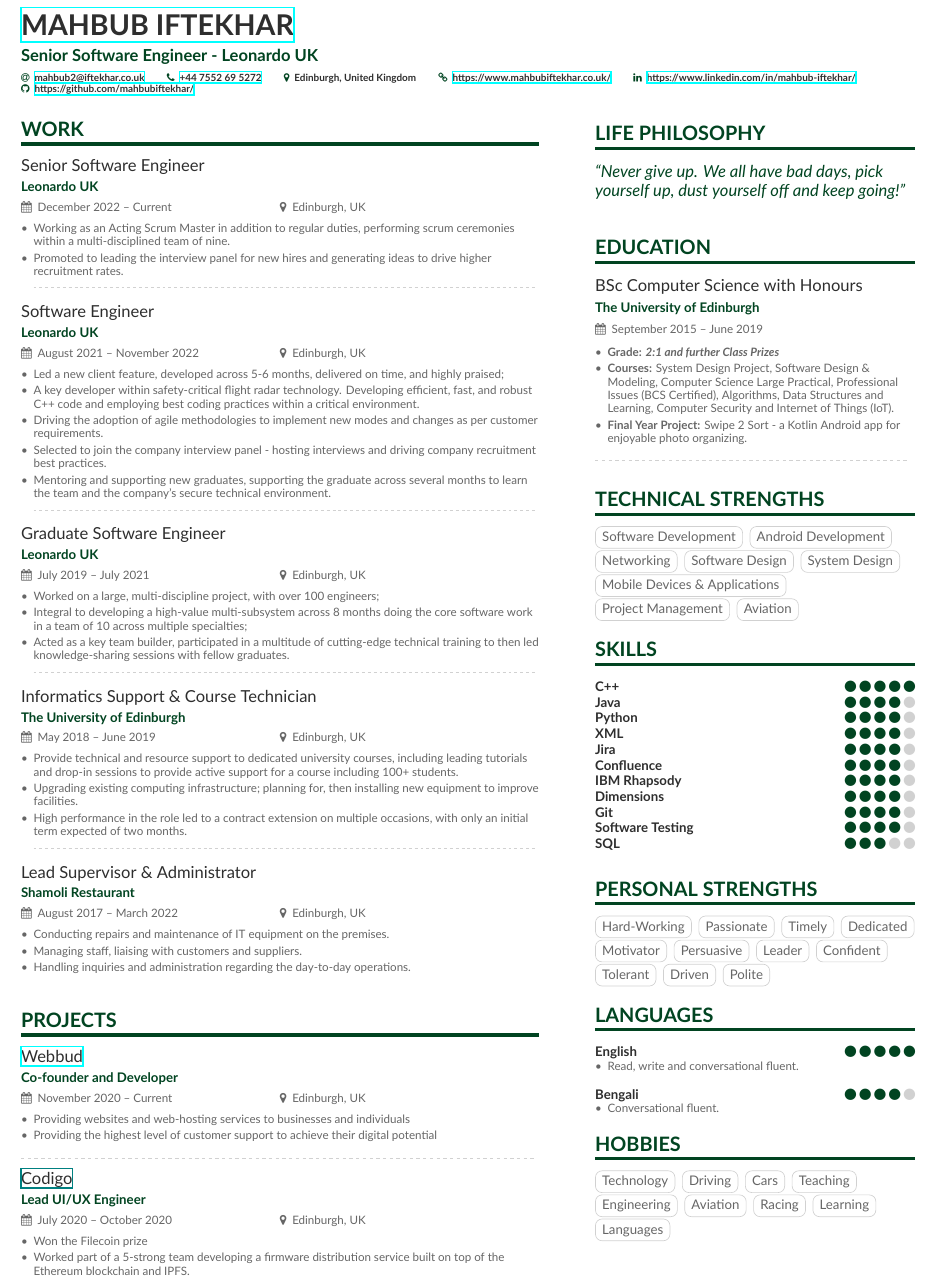
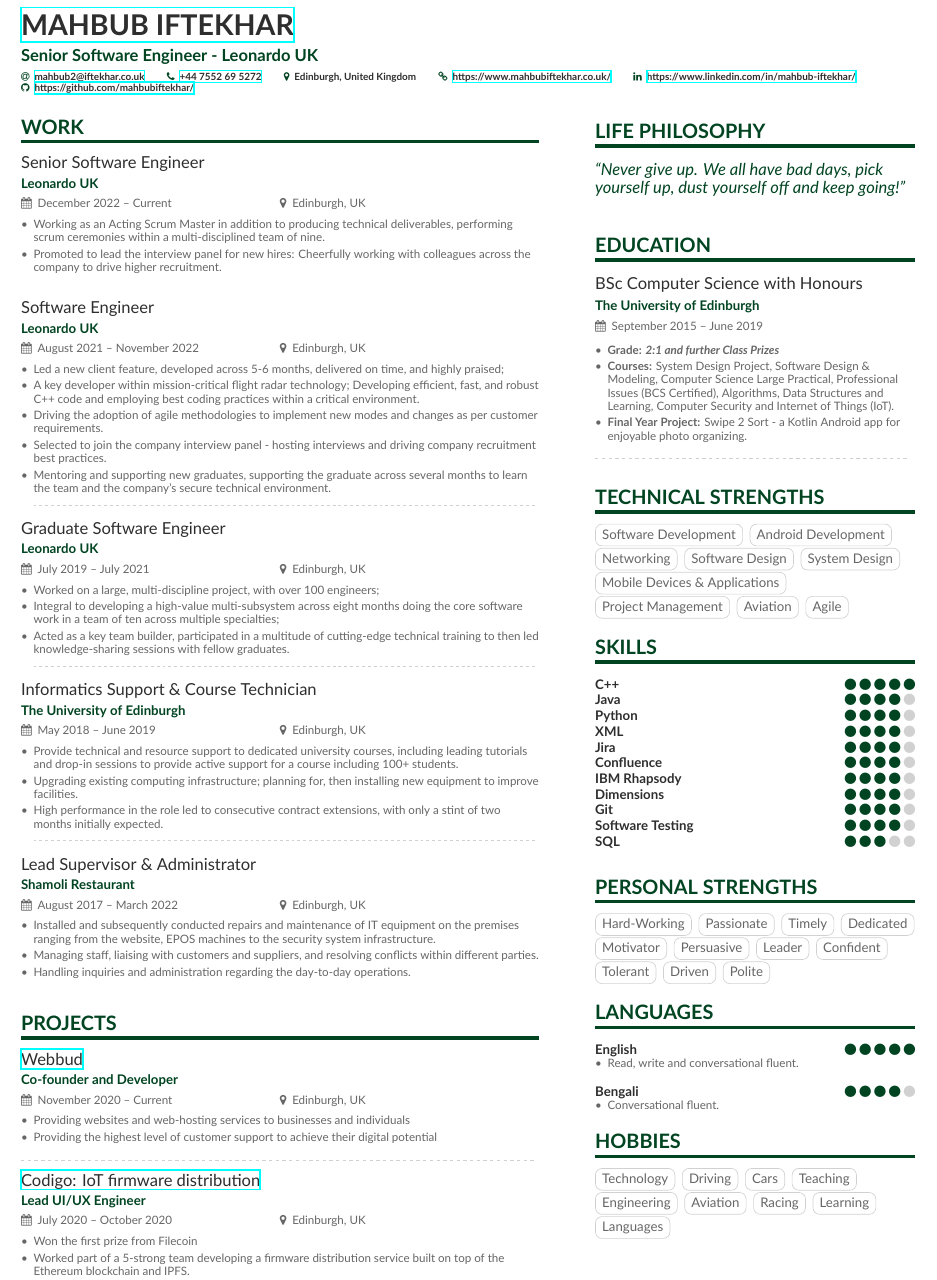
Before and after one commit to mahbubiftekhar/CV---Mahbub, a LaTeX CV (main.tex, which reads sideBar.tex): part of the page, cut so that both start at the same text. Compiled offline with XeLaTeX.

Commit message:
Almost done

```diff
--- a/main.tex
+++ b/main.tex
@@ -41,9 +39,8 @@
 \cvevent{Senior Software Engineer}{Leonardo UK}{December 2022 -- Current}{Edinburgh, UK}
 \begin{itemize}
 
-\item Working as an Acting Scrum Master in addition to regular duties, performing scrum ceremonies within a multi-disciplined team of nine.
-\item Promoted to leading the interview panel for new hires and generating ideas to drive higher recruitment rates.
-
+\item Working as an Acting Scrum Master in addition to producing technical deliverables, performing scrum ceremonies within a multi-disciplined team of nine.
+\item Promoted to lead the interview panel for new hires: Cheerfully working with colleagues across the company to drive higher recruitment.
 \divider
 \end{itemize}
 
@@ -51,7 +48,7 @@
 \begin{itemize}
 
 \item Led a new client feature, developed across 5-6 months, delivered on time, and highly praised;
-\item A key developer within safety-critical flight radar technology. Developing efficient, fast, and robust C++ code and employing best coding practices within a critical environment.
+\item A key developer within mission-critical flight radar technology; Developing efficient, fast, and robust C++ code and employing best coding practices within a critical environment.
 \item Driving the adoption of agile methodologies to implement new modes and changes as per customer requirements.
 \item Selected to join the company interview panel - hosting interviews and driving company recruitment best practices.
 \item Mentoring and supporting new graduates,  supporting the graduate across several months to learn the team and the company's secure technical environment.
@@ -62,7 +59,7 @@
 \cvevent{Graduate Software Engineer}{Leonardo UK}{July 2019 -- July 2021}{Edinburgh, UK}
 \begin{itemize}
 \item Worked on a large, multi-discipline project, with over 100 engineers;
-\item Integral to developing a high-value multi-subsystem across 8 months  doing the core software work in a team of 10 across multiple specialties;
+\item Integral to developing a high-value multi-subsystem across eight months  doing the core software work in a team of ten across multiple specialties;
 \item Acted as a key team builder, participated in a multitude of cutting-edge technical training to then led knowledge-sharing sessions with fellow graduates.
 
 \divider
@@ -72,15 +69,15 @@
 \begin{itemize}
 \item Provide technical and resource support to dedicated university courses, including leading tutorials and drop-in sessions to provide active support for a course including 100+ students.
 \item Upgrading existing computing infrastructure; planning for, then installing new equipment to improve facilities.
-\item High performance in the role led to a contract extension on multiple occasions, with only an initial term expected of two months.
+\item High performance in the role led to consecutive contract extensions, with only a stint of two months initially expected.
 
 \divider
 \end{itemize}
 
 \cvevent{Lead Supervisor \& Administrator}{Shamoli Restaurant}{August 2017 -- March 2022}{Edinburgh, UK}
 \begin{itemize}
-\item Conducting repairs and maintenance of IT equipment on the premises.
-\item Managing staff, liaising with customers and suppliers.
+\item Installed and subsequently conducted repairs and maintenance of IT equipment on the premises ranging from the website, EPOS machines to the security system infrastructure.
+\item Managing staff, liaising with customers and suppliers, and resolving conflicts within different parties.
 \item Handling inquiries and administration regarding the day-to-day operations.
 \divider
 \end{itemize}
@@ -93,10 +90,10 @@
 \end{itemize}
 \divider
 
-\cvevent{\href{?}{Codigo}}{Lead UI/UX Engineer
+\cvevent{\href{https://github.com/ZeroSum24/Codigo-Hub}{Codigo: IoT firmware distribution}}{Lead UI/UX Engineer
 }{July 2020 -- October 2020}{Edinburgh, UK}
 \begin{itemize}
-\item Won the Filecoin prize
+\item Won the first prize from Filecoin
 \item Worked part of a 5-strong team developing a firmware distribution service built on top of the Ethereum blockchain and IPFS.
 \item Implemented the workflow which ensured best coding practices were followed.
 \end{itemize}
--- a/sideBar.tex
+++ b/sideBar.tex
@@ -30,7 +30,7 @@
 \cvtag{Mobile Devices \& Applications}
 \cvtag{Project Management}
 \cvtag{Aviation}
-
+\cvtag{Agile}
 
 \cvsection{Skills}
 % \divider
```
Also changed, not shown: main.tex (2 more changed lines).
